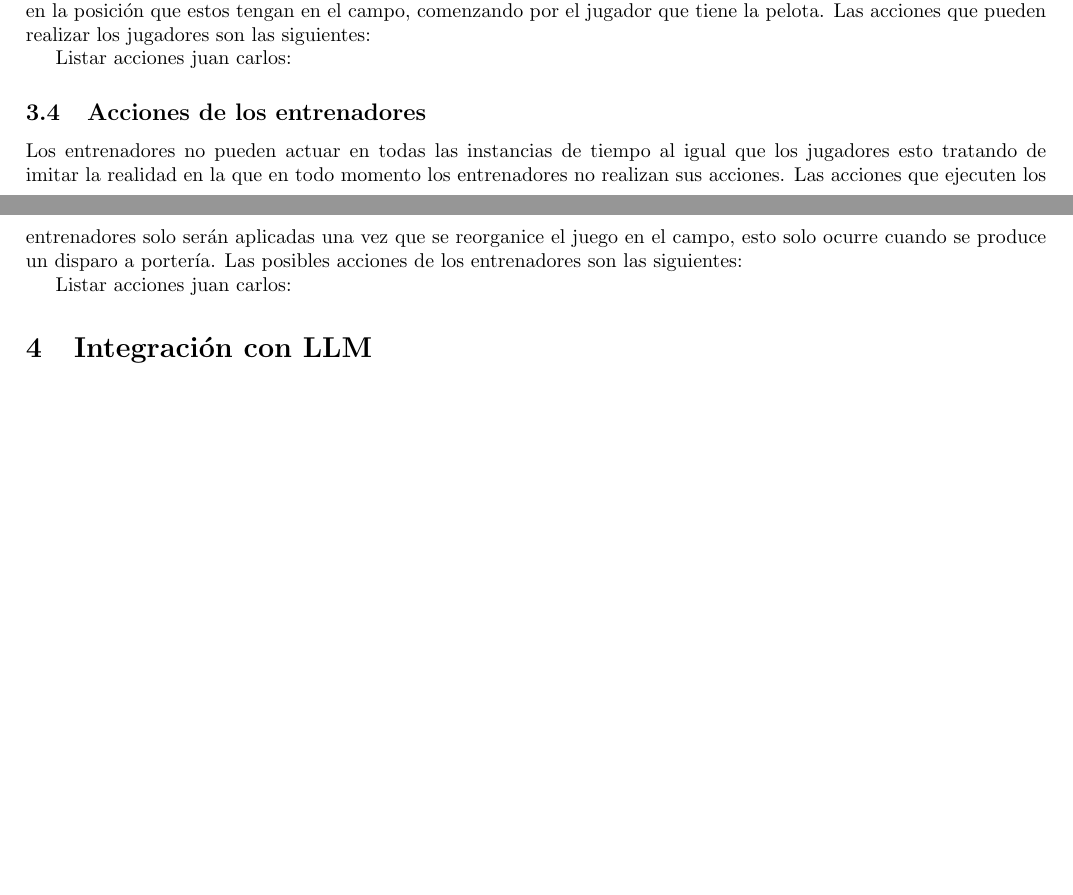
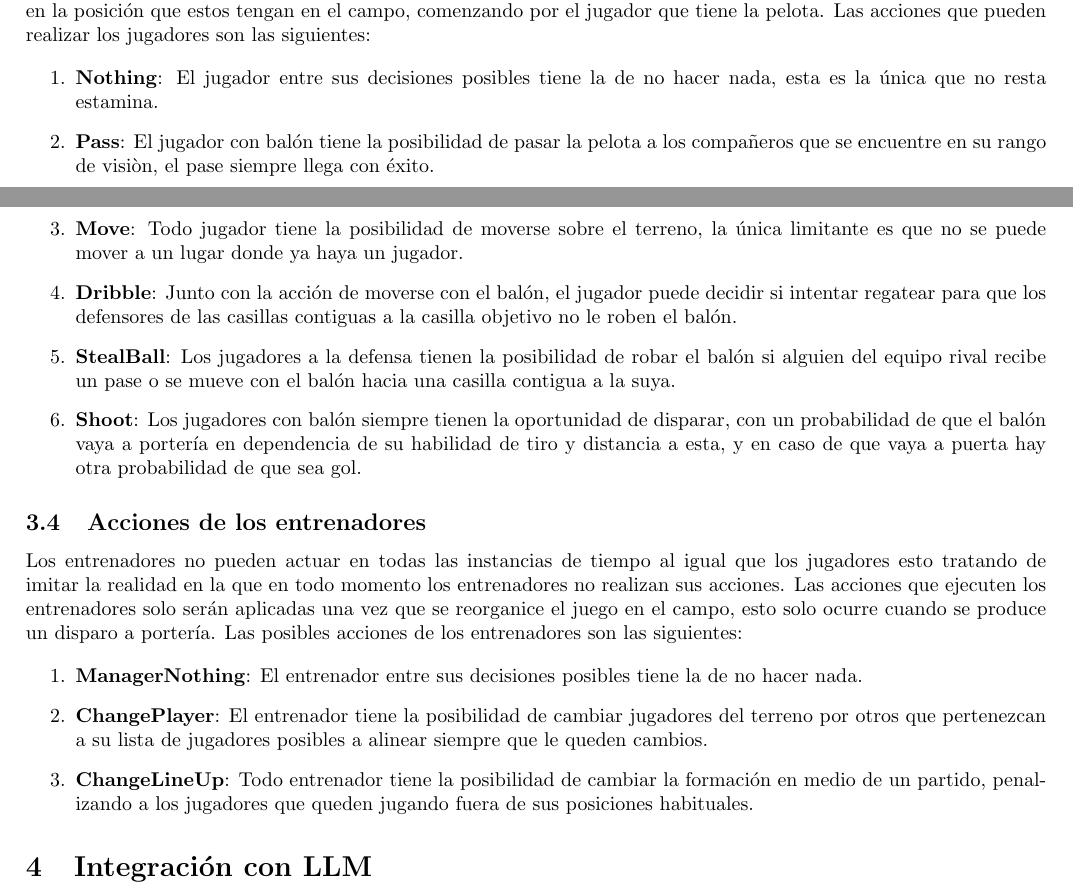
Before and after one commit to ARJ-Code/ARJ-Football-Simulator, a LaTeX document (docs/report.tex): two parts of pages 8 and 9 of 9, joined at a grey line, cut so that both start at the same text, the shorter picture padded with empty space. Compiled offline with pdfLaTeX.

Commit message:
updating actions

```diff
--- a/docs/report.tex
+++ b/docs/report.tex
@@ -189,7 +189,20 @@ Como ya mencionamos anteriormente las acciones de los jugadores ocurren en una i
 una única acción para realizar. El orden en que los agentes deciden sus acciones es secuencial y se basa en la posición que estos tengan en el campo,
 comenzando por el jugador que tiene la pelota. Las acciones que pueden realizar los jugadores son las siguientes:
 
-Listar acciones juan carlos:
+\begin{enumerate}
+      \item \textbf{Nothing}: El jugador entre sus decisiones posibles tiene la de no hacer nada, esta es la única que no resta estamina.
+
+      \item \textbf{Pass}: El jugador con balón tiene la posibilidad de pasar la pelota a los compañeros que se encuentre en su rango de visiòn, el pase siempre llega con éxito.
+
+      \item \textbf{Move}: Todo jugador tiene la posibilidad de moverse sobre el terreno, la única limitante es que no se puede mover a un lugar donde ya haya un jugador.
+
+      \item \textbf{Dribble}: Junto con la acción de moverse con el balón, el jugador puede decidir si intentar regatear para que los defensores de las casillas contiguas a la casilla objetivo no le roben el balón.
+
+      \item \textbf{StealBall}: Los jugadores a la defensa tienen la posibilidad de robar el balón si alguien del equipo rival recibe un pase  o se mueve con el balón hacia una casilla contigua a la suya.
+
+      \item \textbf{Shoot}: Los jugadores con balón siempre tienen la oportunidad de disparar, con un probabilidad de que el balón vaya a portería en dependencia de su habilidad de tiro y distancia a esta, y en caso de que vaya a puerta hay otra probabilidad de que sea gol.
+
+  \end{enumerate}
 
 
 \subsection{Acciones de los entrenadores}
@@ -199,7 +212,14 @@ en la que en todo momento los entrenadores no realizan sus acciones. Las accione
 serán aplicadas una vez que se reorganice el juego en el campo, esto solo ocurre cuando se produce un disparo a portería.
 Las posibles acciones de los entrenadores son las siguientes:
 
-Listar acciones juan carlos:
+\begin{enumerate}
+      \item \textbf{ManagerNothing}: El entrenador entre sus decisiones posibles tiene la de no hacer nada.
+
+      \item \textbf{ChangePlayer}: El entrenador tiene la posibilidad de cambiar jugadores del terreno por otros que pertenezcan a su lista de jugadores posibles a alinear siempre que le queden cambios.
+
+      \item \textbf{ChangeLineUp}: Todo entrenador tiene la posibilidad de cambiar la formación en medio de un partido, penalizando a los jugadores que queden jugando fuera de sus posiciones habituales.
+
+  \end{enumerate}
 
 
 \section{Integración con LLM}
```
